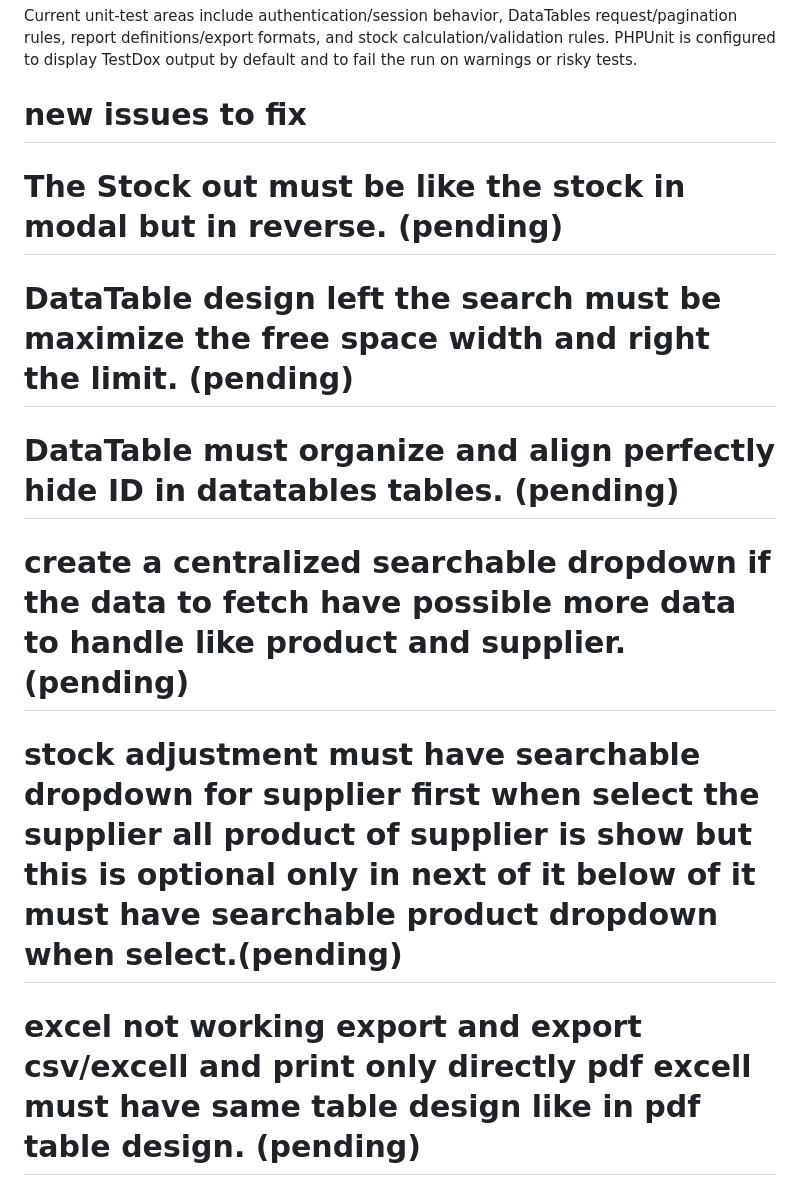
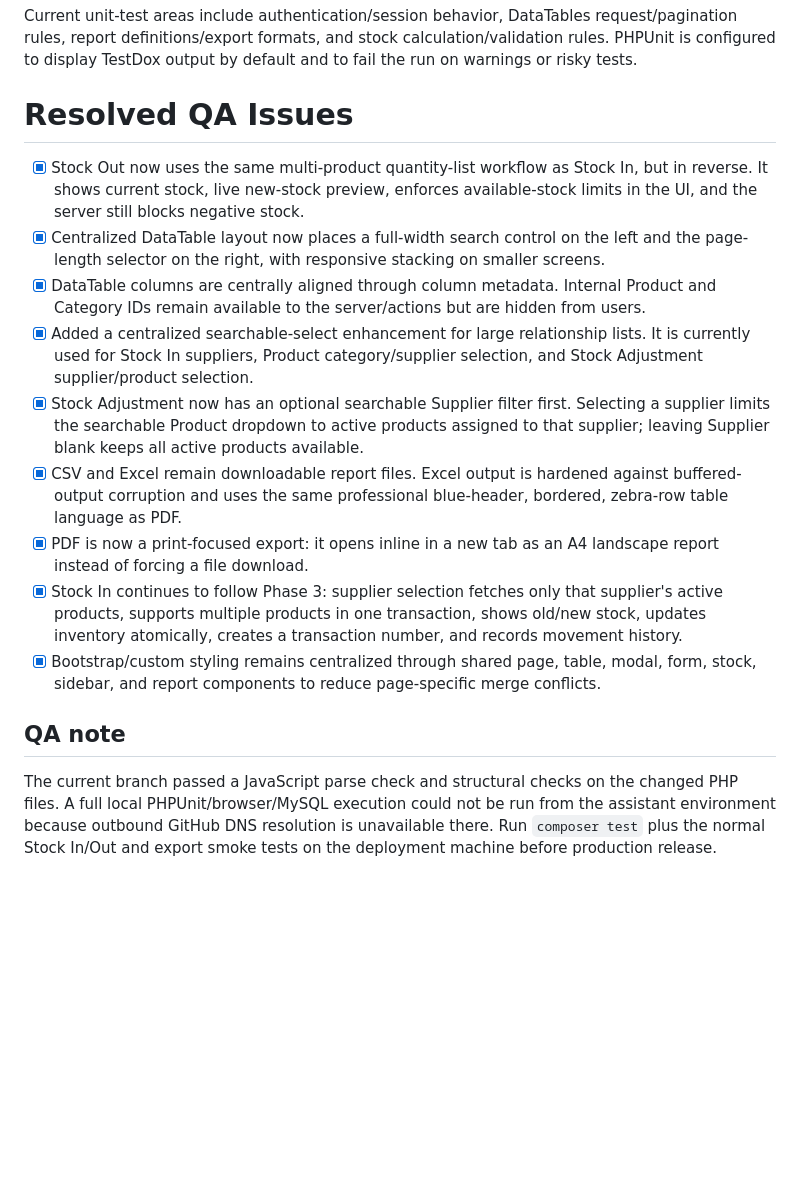
Before and after one commit to curib123/inventory_management_system, a Markdown page: README.md, the part around the change. Rendered like a GitHub page; blank space fills up the shorter version.

Commit message:
Mark inventory QA issues resolved

```diff
--- a/README.md
+++ b/README.md
@@ -205,12 +205,18 @@ Current unit-test areas include authentication/session behavior, DataTables requ
 
 
 
-# new issues to fix
+# Resolved QA Issues
 
-# The Stock out must be like the stock in modal but in reverse.  (pending)
-# DataTable design left the search must be maximize the free space width and right the limit. (pending)
-# DataTable must organize and align perfectly hide ID in datatables tables. (pending)
-# create a centralized searchable dropdown if the data to fetch have possible more data to handle like product and supplier. (pending)
-# stock adjustment must have searchable dropdown for supplier first when select the supplier all product of supplier is show but this is  optional only in next of it below of it must have searchable product dropdown when select.(pending)
+- [x] Stock Out now uses the same multi-product quantity-list workflow as Stock In, but in reverse. It shows current stock, live new-stock preview, enforces available-stock limits in the UI, and the server still blocks negative stock.
+- [x] Centralized DataTable layout now places a full-width search control on the left and the page-length selector on the right, with responsive stacking on smaller screens.
+- [x] DataTable columns are centrally aligned through column metadata. Internal Product and Category IDs remain available to the server/actions but are hidden from users.
+- [x] Added a centralized searchable-select enhancement for large relationship lists. It is currently used for Stock In suppliers, Product category/supplier selection, and Stock Adjustment supplier/product selection.
+- [x] Stock Adjustment now has an optional searchable Supplier filter first. Selecting a supplier limits the searchable Product dropdown to active products assigned to that supplier; leaving Supplier blank keeps all active products available.
+- [x] CSV and Excel remain downloadable report files. Excel output is hardened against buffered-output corruption and uses the same professional blue-header, bordered, zebra-row table language as PDF.
+- [x] PDF is now a print-focused export: it opens inline in a new tab as an A4 landscape report instead of forcing a file download.
+- [x] Stock In continues to follow Phase 3: supplier selection fetches only that supplier's active products, supports multiple products in one transaction, shows old/new stock, updates inventory atomically, creates a transaction number, and records movement history.
+- [x] Bootstrap/custom styling remains centralized through shared page, table, modal, form, stock, sidebar, and report components to reduce page-specific merge conflicts.
 
-# excel not working export and export csv/excell and print only directly pdf excell must have same table design like in pdf table design. (pending)
+## QA note
+
+The current branch passed a JavaScript parse check and structural checks on the changed PHP files. A full local PHPUnit/browser/MySQL execution could not be run from the assistant environment because outbound GitHub DNS resolution is unavailable there. Run `composer test` plus the normal Stock In/Out and export smoke tests on the deployment machine before production release.
```
